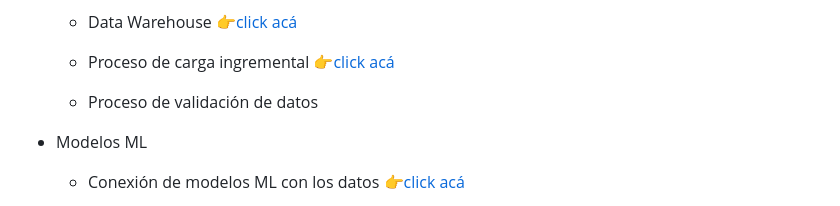
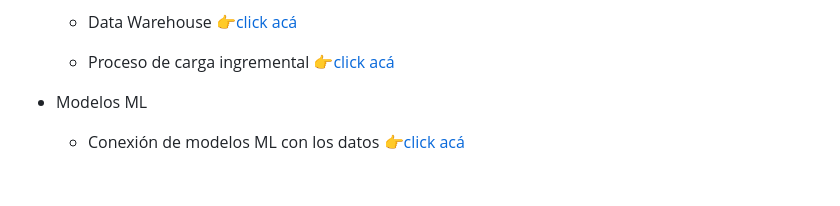
Before and after one commit to HandyFacts/recomendacion_mercado_inmobiliario, a Markdown page: README.md, the part around the change printed below. Rendered like a GitHub page; blank space fills up the shorter version.

Commit message:
actualiza readme

```diff
--- a/README.md
+++ b/README.md
@@ -159,7 +159,6 @@
 
   - Proceso de carga ingremental [👉click acá](https://www.youtube.com/watch?v=h3lyDb4eENY&feature=youtu.be)
 
-  - Proceso de validación de datos
 
 - Modelos ML
 
```
Also changed, not shown: other parts of README.md (+2 -2 lines).
